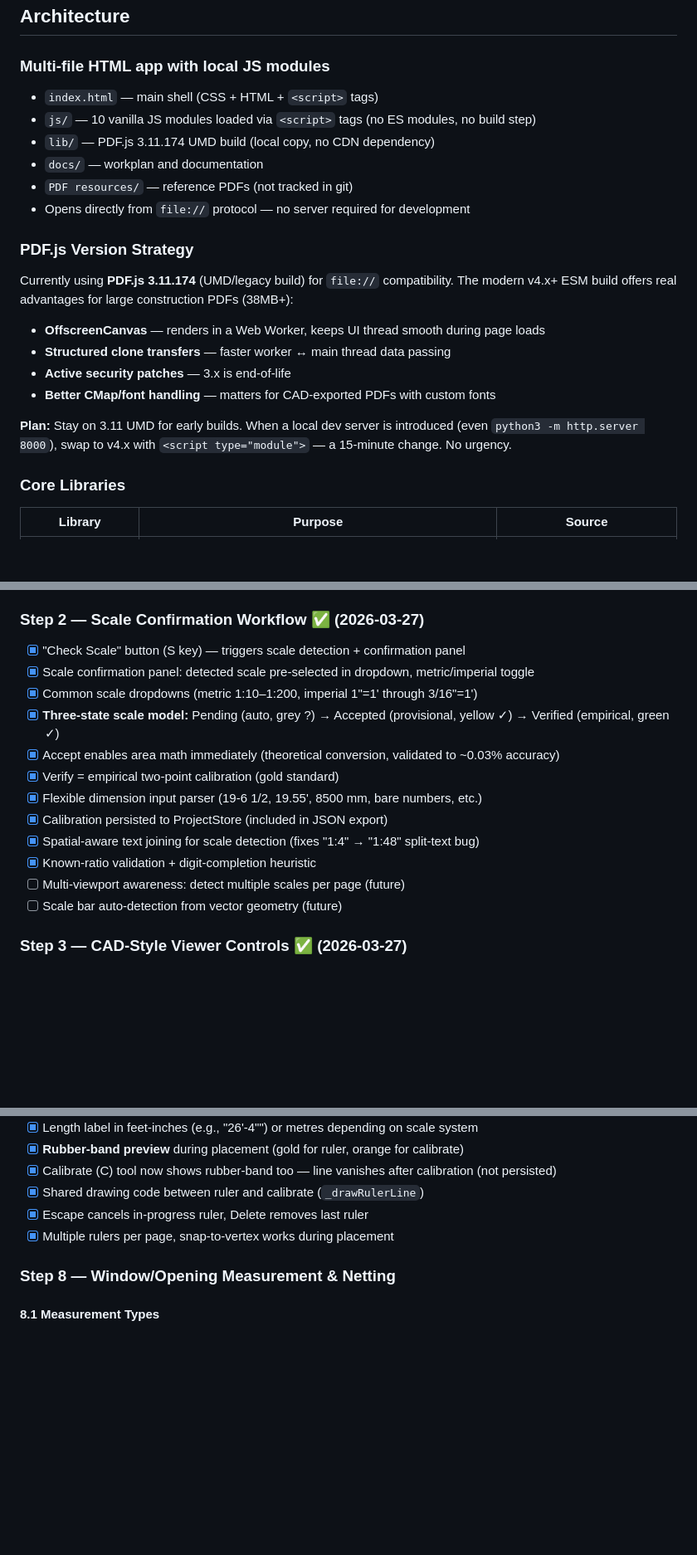
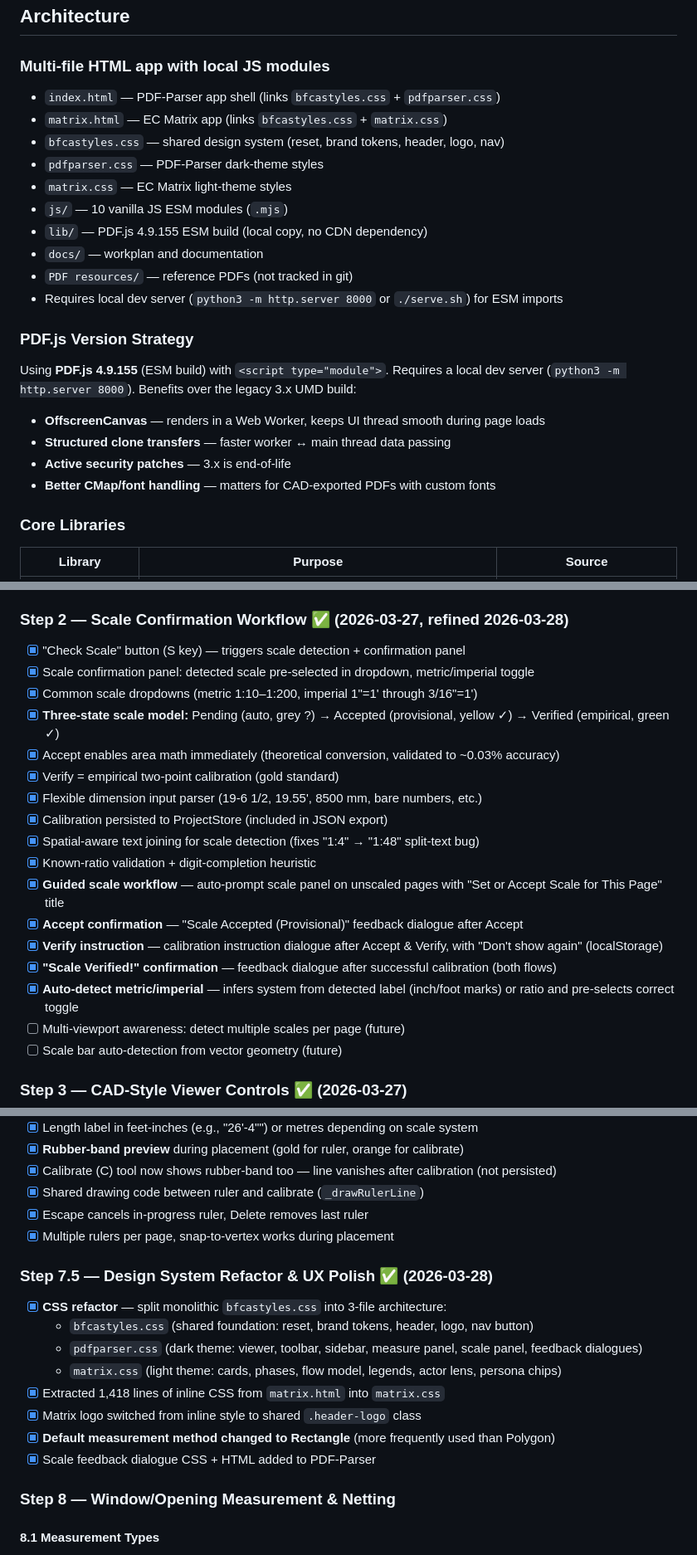
Before and after one commit to arossti/OpenBuilding, a Markdown page: PDF-Parser/docs/PDF-Parser.md, 3 parts joined by grey strips. Shown at 83% size. GitHub-like rendering; blank space fills up the shorter version.

Commit message:
Update PDF-Parser docs: architecture, file structure, Steps 2 + 7.5
Reflects CSS refactor (3-file design system), guided scale workflow,
metric/imperial auto-detect, feedback dialogues, PDF.js 4.x ESM,
and default Rectangle measurement method.

Co-Authored-By: Claude Opus 4.6 (1M context) <noreply@anthropic.com>

```diff
--- a/PDF-Parser/docs/PDF-Parser.md
+++ b/PDF-Parser/docs/PDF-Parser.md
@@ -34,22 +34,24 @@ The reference document (`2024.09.09 _ Issued for Permit (B-Frame 4.4 M&K).pdf`)
 
 ### Multi-file HTML app with local JS modules
 
-- `index.html` — main shell (CSS + HTML + `<script>` tags)
-- `js/` — 10 vanilla JS modules loaded via `<script>` tags (no ES modules, no build step)
-- `lib/` — PDF.js 3.11.174 UMD build (local copy, no CDN dependency)
+- `index.html` — PDF-Parser app shell (links `bfcastyles.css` + `pdfparser.css`)
+- `matrix.html` — EC Matrix app (links `bfcastyles.css` + `matrix.css`)
+- `bfcastyles.css` — shared design system (reset, brand tokens, header, logo, nav)
+- `pdfparser.css` — PDF-Parser dark-theme styles
+- `matrix.css` — EC Matrix light-theme styles
+- `js/` — 10 vanilla JS ESM modules (`.mjs`)
+- `lib/` — PDF.js 4.9.155 ESM build (local copy, no CDN dependency)
 - `docs/` — workplan and documentation
 - `PDF resources/` — reference PDFs (not tracked in git)
-- Opens directly from `file://` protocol — no server required for development
+- Requires local dev server (`python3 -m http.server 8000` or `./serve.sh`) for ESM imports
 
 ### PDF.js Version Strategy
 
-Currently using **PDF.js 3.11.174** (UMD/legacy build) for `file://` compatibility. The modern v4.x+ ESM build offers real advantages for large construction PDFs (38MB+):
+Using **PDF.js 4.9.155** (ESM build) with `<script type="module">`. Requires a local dev server (`python3 -m http.server 8000`). Benefits over the legacy 3.x UMD build:
 - **OffscreenCanvas** — renders in a Web Worker, keeps UI thread smooth during page loads
 - **Structured clone transfers** — faster worker ↔ main thread data passing
 - **Active security patches** — 3.x is end-of-life
 - **Better CMap/font handling** — matters for CAD-exported PDFs with custom fonts
-
-**Plan:** Stay on 3.11 UMD for early builds. When a local dev server is introduced (even `python3 -m http.server 8000`), swap to v4.x with `<script type="module">` — a 15-minute change. No urgency.
 
 ### Core Libraries
 
@@ -436,7 +438,7 @@ var project = {
 - [x] CSV export of measurements
 - [x] JSON project save/load with calibration data
 
-### Step 2 — Scale Confirmation Workflow ✅ (2026-03-27)
+### Step 2 — Scale Confirmation Workflow ✅ (2026-03-27, refined 2026-03-28)
 - [x] "Check Scale" button (S key) — triggers scale detection + confirmation panel
 - [x] Scale confirmation panel: detected scale pre-selected in dropdown, metric/imperial toggle
 - [x] Common scale dropdowns (metric 1:10–1:200, imperial 1"=1' through 3/16"=1')
@@ -447,6 +449,11 @@ var project = {
 - [x] Calibration persisted to ProjectStore (included in JSON export)
 - [x] Spatial-aware text joining for scale detection (fixes "1:4" → "1:48" split-text bug)
 - [x] Known-ratio validation + digit-completion heuristic
+- [x] **Guided scale workflow** — auto-prompt scale panel on unscaled pages with "Set or Accept Scale for This Page" title
+- [x] **Accept confirmation** — "Scale Accepted (Provisional)" feedback dialogue after Accept
+- [x] **Verify instruction** — calibration instruction dialogue after Accept & Verify, with "Don't show again" (localStorage)
+- [x] **"Scale Verified!" confirmation** — feedback dialogue after successful calibration (both flows)
+- [x] **Auto-detect metric/imperial** — infers system from detected label (inch/foot marks) or ratio and pre-selects correct toggle
 - [ ] Multi-viewport awareness: detect multiple scales per page (future)
 - [ ] Scale bar auto-detection from vector geometry (future)
 
@@ -508,6 +515,17 @@ var project = {
 - [x] Shared drawing code between ruler and calibrate (`_drawRulerLine`)
 - [x] Escape cancels in-progress ruler, Delete removes last ruler
 - [x] Multiple rulers per page, snap-to-vertex works during placement
+
+### Step 7.5 — Design System Refactor & UX Polish ✅ (2026-03-28)
+
+- [x] **CSS refactor** — split monolithic `bfcastyles.css` into 3-file architecture:
+  - `bfcastyles.css` (shared foundation: reset, brand tokens, header, logo, nav button)
+  - `pdfparser.css` (dark theme: viewer, toolbar, sidebar, measure panel, scale panel, feedback dialogues)
+  - `matrix.css` (light theme: cards, phases, flow model, legends, actor lens, persona chips)
+- [x] Extracted 1,418 lines of inline CSS from `matrix.html` into `matrix.css`
+- [x] Matrix logo switched from inline style to shared `.header-logo` class
+- [x] **Default measurement method changed to Rectangle** (more frequently used than Polygon)
+- [x] Scale feedback dialogue CSS + HTML added to PDF-Parser
 
 ### Step 8 — Window/Opening Measurement & Netting
 
```
Also changed, not shown: other parts of PDF-Parser/docs/PDF-Parser.md (+6 -1 lines).
